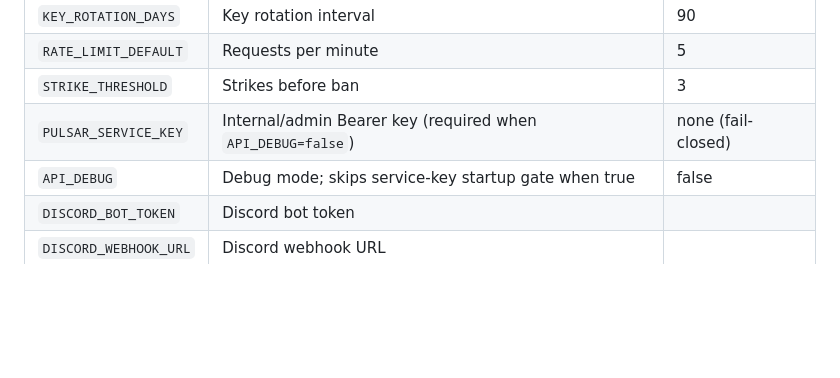
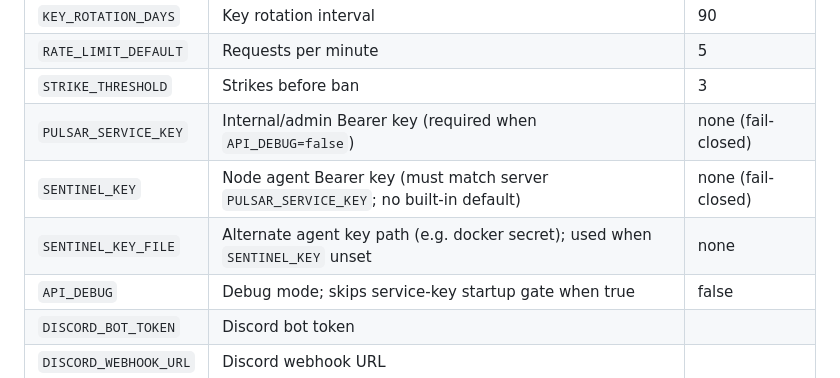
Before and after one commit to thebardchat/pulsar_sentinel, a Markdown page: README.md, the part around the change. Rendered like a GitHub page; blank space fills up the shorter version.

Commit message:
docs: sync agent fail-closed SENTINEL_KEY with #15
Document node-agent SENTINEL_KEY / SENTINEL_KEY_FILE fail-closed
loading and systemd EnvironmentFile (no inline default).

```diff
--- a/README.md
+++ b/README.md
@@ -266,6 +266,8 @@ Key environment variables (see `.env.template`):
 | `RATE_LIMIT_DEFAULT` | Requests per minute | 5 |
 | `STRIKE_THRESHOLD` | Strikes before ban | 3 |
 | `PULSAR_SERVICE_KEY` | Internal/admin Bearer key (required when `API_DEBUG=false`) | none (fail-closed) |
+| `SENTINEL_KEY` | Node agent Bearer key (must match server `PULSAR_SERVICE_KEY`; no built-in default) | none (fail-closed) |
+| `SENTINEL_KEY_FILE` | Alternate agent key path (e.g. docker secret); used when `SENTINEL_KEY` unset | none |
 | `API_DEBUG` | Debug mode; skips service-key startup gate when true | false |
 | `DISCORD_BOT_TOKEN` | Discord bot token | |
 | `DISCORD_WEBHOOK_URL` | Discord webhook URL | |
```
Also changed, not shown: docs/ARCHITECTURE.md (+1 -0 lines), docs/SECURITY.md (+9 -0 lines).
